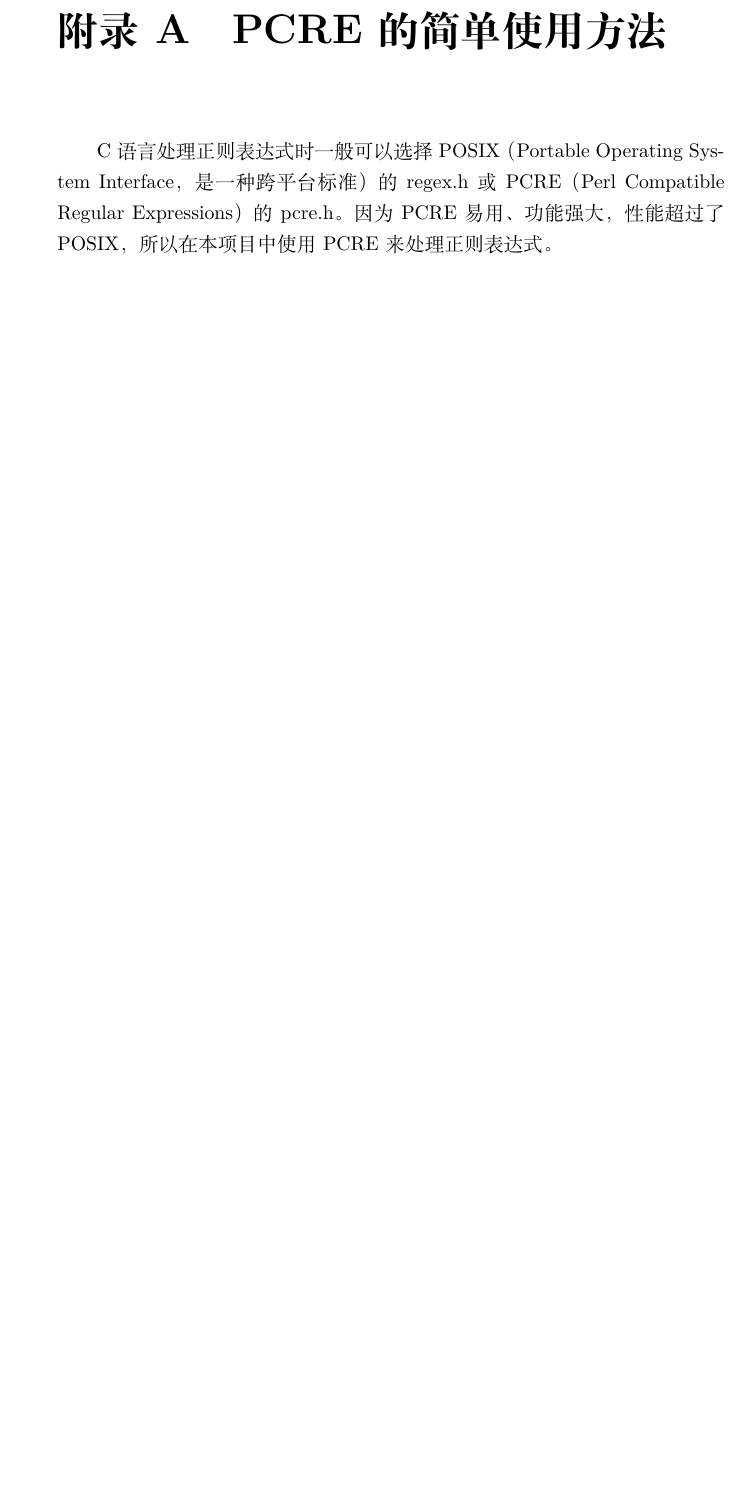
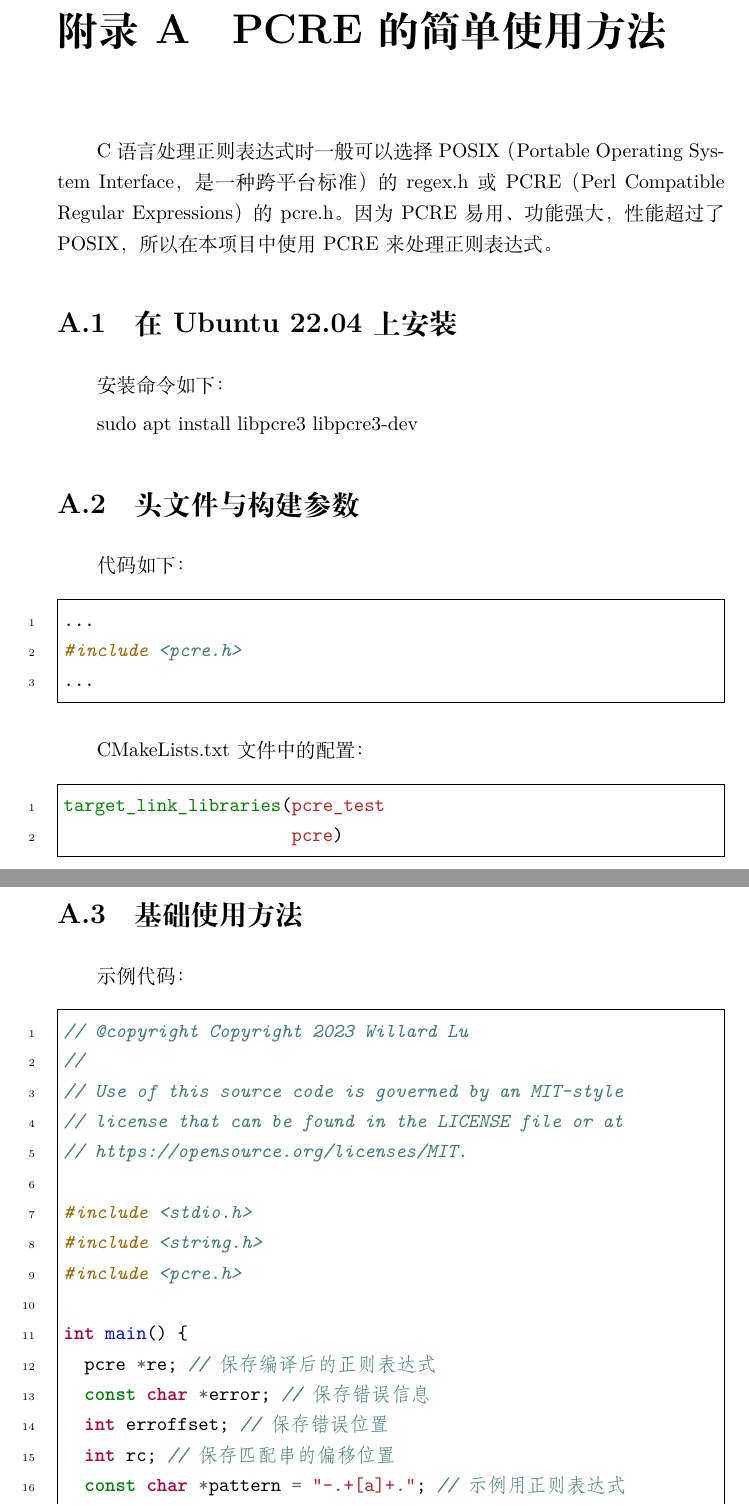
Before and after one commit to WillardLu/petunia, a LaTeX book (design_data/petunia项目开发记录.tex, which reads design_data/part2.tex): part of page 11 of 16 before the commit and two parts of pages 11 and 12 of 20 after it, the two joined at a grey line, cut so that both start at the same text, the shorter picture padded with empty space. Compiled offline with XeLaTeX; a missing font is replaced by an installed copy or a similar font.

Commit message:
添加PCRE简单使用方法到开发记录中

```diff
--- a/design_data/part2.tex
+++ b/design_data/part2.tex
@@ -3,3 +3,71 @@
 
 \chapter{PCRE的简单使用方法}
 C语言处理正则表达式时一般可以选择POSIX（Portable Operating System Interface，是一种跨平台标准）的regex.h或PCRE（Perl Compatible Regular Expressions）的pcre.h。因为PCRE易用、功能强大，性能超过了POSIX，所以在本项目中使用PCRE来处理正则表达式。
+
+
+\section{在Ubuntu 22.04上安装}
+安装命令如下：
+
+sudo apt install libpcre3 libpcre3-dev
+
+
+\section{头文件与构建参数}
+代码如下：
+\begin{minted}[linenos=true,frame=single,breaklines]{c}
+...
+#include <pcre.h>
+...
+\end{minted}
+
+CMakeLists.txt文件中的配置：
+\begin{minted}[linenos=true,frame=single,breaklines]{cmake}
+target_link_libraries(pcre_test
+                      pcre)
+\end{minted}
+
+
+\section{基础使用方法}
+示例代码：
+\begin{minted}[linenos=true,frame=single,breaklines]{c}
+// @copyright Copyright 2023 Willard Lu
+//
+// Use of this source code is governed by an MIT-style
+// license that can be found in the LICENSE file or at
+// https://opensource.org/licenses/MIT.
+
+#include <stdio.h>
+#include <string.h>
+#include <pcre.h>
+
+int main() {
+  pcre *re; // 保存编译后的正则表达式
+  const char *error; // 保存错误信息
+  int erroffset; // 保存错误位置
+  int rc; // 保存匹配串的偏移位置
+  const char *pattern = "-.+[a]+."; // 示例用正则表达式
+  // 1. 编译正则表达式
+  re = pcre_compile(pattern, 0, &error, &erroffset, NULL);
+  if (re == NULL) {
+    // 输出错误信息
+    fprintf(stderr, "PCRE compilation failed at offset %d: %s\n", erroffset, error);
+    return 1;
+  }
+  // 2. 模式匹配
+  const char *subject = "--===abcfooabcfoo";
+  rc = pcre_exec(re, NULL, subject, strlen(subject), 0, 0, NULL, 0);
+  if (rc < 0) {
+    if (rc == PCRE_ERROR_NOMATCH) {
+      printf("No match\n");
+    }
+    else {
+      printf("PCRE execution failed at offset %d: %d\n", erroffset, rc);
+    }
+    pcre_free(re);
+    return 1;
+  }
+  printf("Matched %d groups\n", rc);
+  // 释放内存
+  pcre_free(re);
+  return 0;
+}
+\end{minted}
```
Also changed, not shown: design_data/petunia项目开发记录.pdf, design_data/part2.tex (61 more changed lines).
